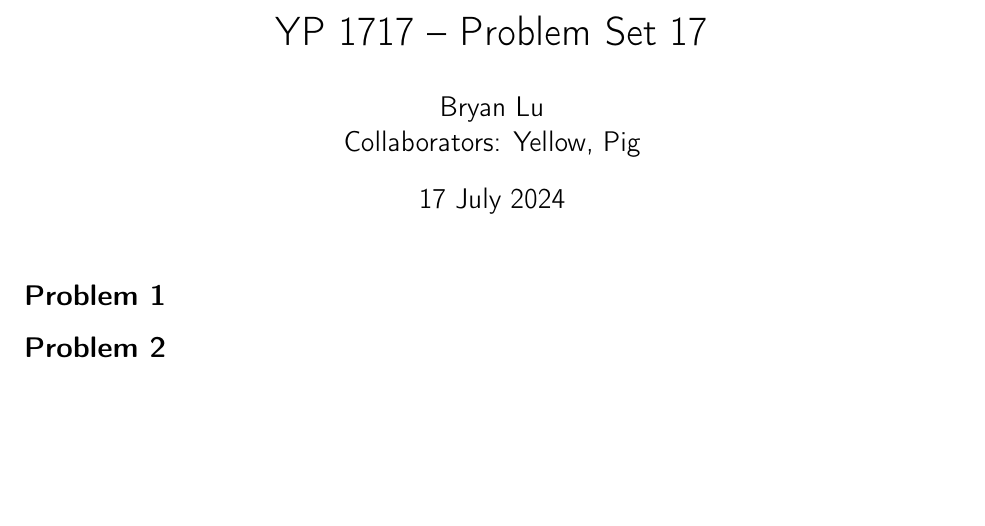
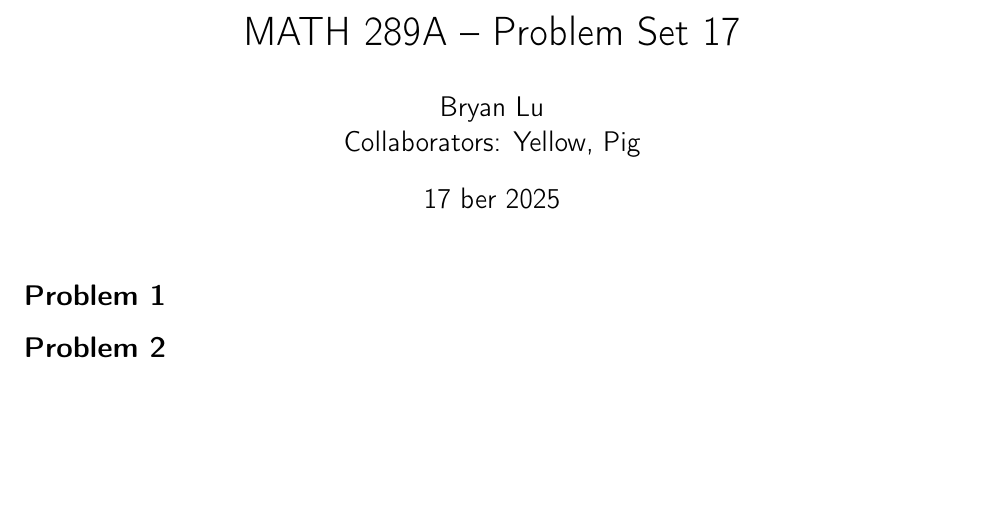
Before and after one commit to blu-bird/blubird, a LaTeX document (ps-template.tex, which reads blubase.sty): part of the page, cut so that both start at the same text. Compiled offline with pdfLaTeX.

Commit message:
fa25 changes

```diff
--- a/blubase.sty
+++ b/blubase.sty
@@ -178,8 +178,13 @@
 \newcommand{\permset}{\mathrm{Perm}}
 \newcommand{\inv}{\mathrm{inv}}
 \newcommand{\coinv}{\mathrm{coinv}}
+\newcommand{\des}{\mathrm{des}}
+\newcommand{\maj}{\mathrm{maj}}
 \newcommand{\Inv}{\mathrm{Inv}}
 \newcommand{\wt}{\mathrm{wt}}
+
+% Polytopes
+\newcommand{\conv}{\mathrm{conv}}
 
 % Algebraic Combinatorics
 \newcommand{\del}{\mathrm{del}}
@@ -309,7 +314,7 @@ boxsize=1em, tabloids}}
 \newcommand{\vol}{\mathrm{vol}}
 \newcommand{\dpav}[1]{\mathcal{D}_{#1}}
 \newcommand{\dvol}[2]{\abs{d^{#1}\bf{#2}}}
-\DeclareMathOperator{\supp}{supp}
+\newcommand{\supp}{\mathrm{supp}}
 \newcommand{\area}{\text{area}}
 \newcommand{\hausd}[1]{\mathcal{H}^{#1}}
 \newcommand{\dmanvol}[1]{\sqrt{\det\left({#1}^\top {#1}\right)}}
--- a/ps-template.tex
+++ b/ps-template.tex
@@ -1,9 +1,9 @@
 \documentclass[sserif]{problemset}
 \studname{Bryan Lu}
 \studmail{blu17@uw.edu}
-\coursename{YP 1717}
+\coursename{MATH 289A}
 \collabs{Yellow, Pig}
-\duedate{17 July 2024}
+\duedate{17 ber 2025}
 \hwNo{17}
 
 \begin{document}
```
